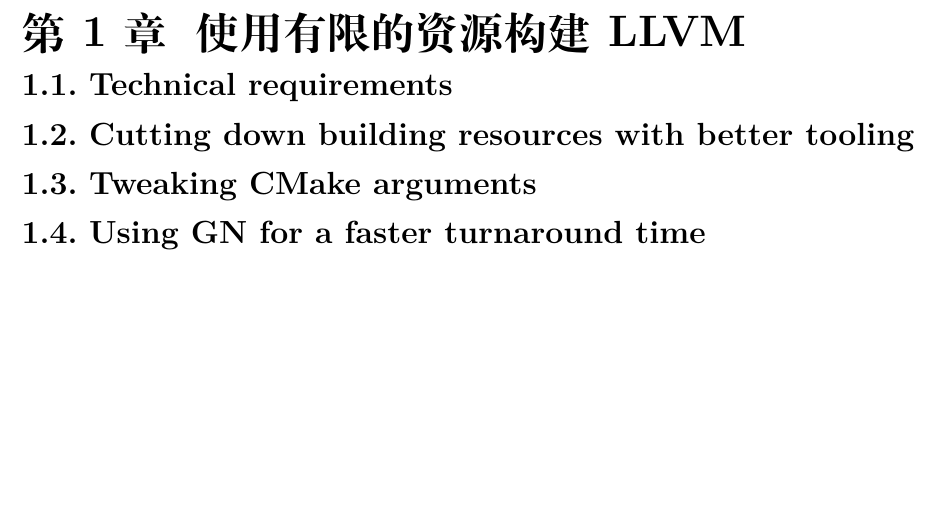
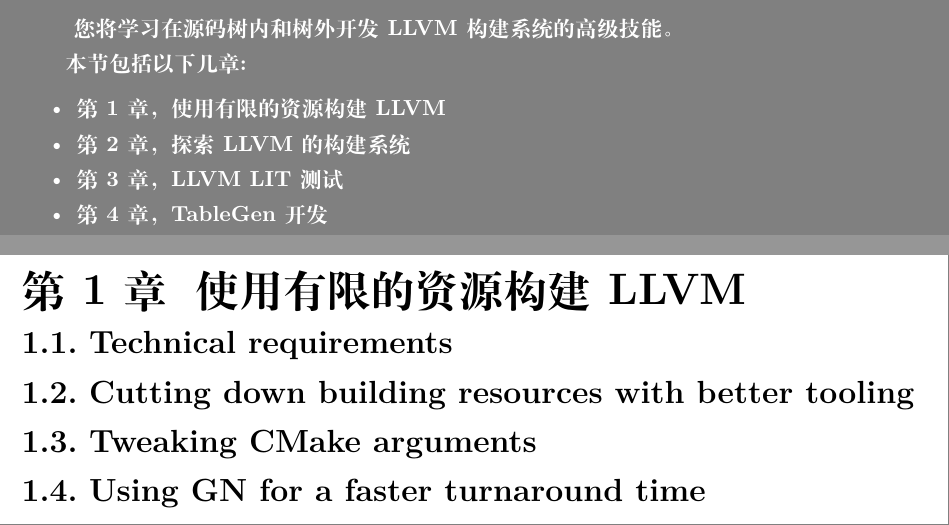
Before and after one commit to xiaoweiChen/LLVM-Techniques-Tips-and-Best-Practies, a LaTeX document (LLVM-Techniques-Tips-and-Best-Practies.tex, which reads content/1/Section-1.tex): part of page 11 of 24 before the commit and two parts of pages 10 and 11 of 24 after it, the two joined at a grey line, cut at the place of the change, the shorter picture padded with empty space. Compiled offline with XeLaTeX.

Commit message:
update section 1 info.

```diff
--- a/content/1/Section-1.tex
+++ b/content/1/Section-1.tex
@@ -1,3 +1,12 @@
+您将学习在源码树内和树外开发LLVM构建系统的高级技能。
 
+本节包括以下几章:\par
+
+\begin{itemize}
+	\item 第1章，使用有限的资源构建LLVM
+	\item 第2章，探索LLVM的构建系统
+	\item 第3章，LLVM LIT测试
+	\item 第4章，TableGen开发
+\end{itemize}
 
 \newpage
```
